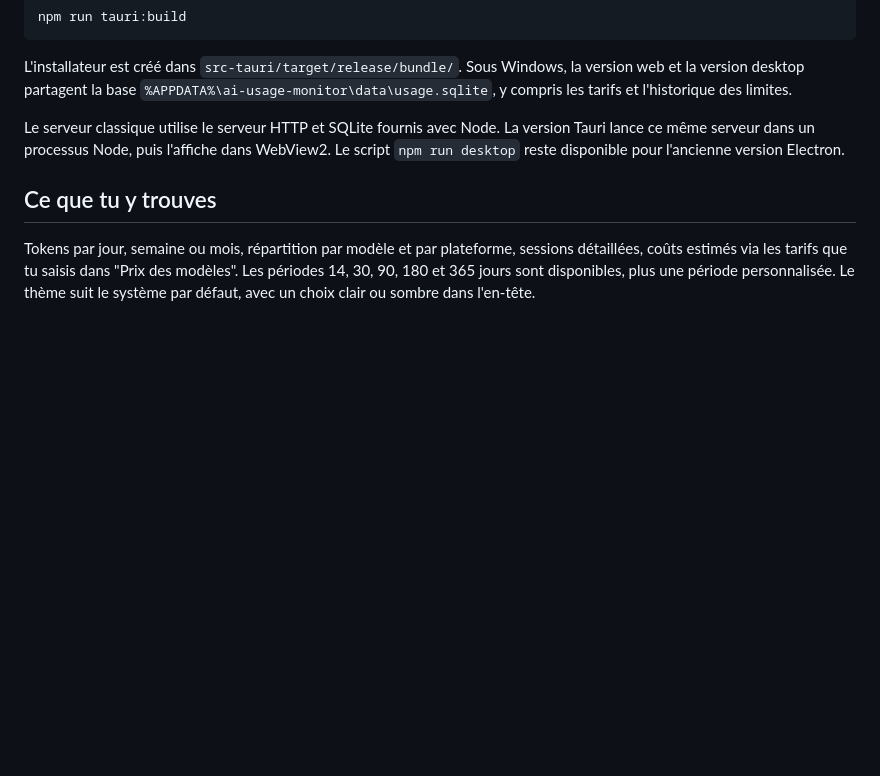
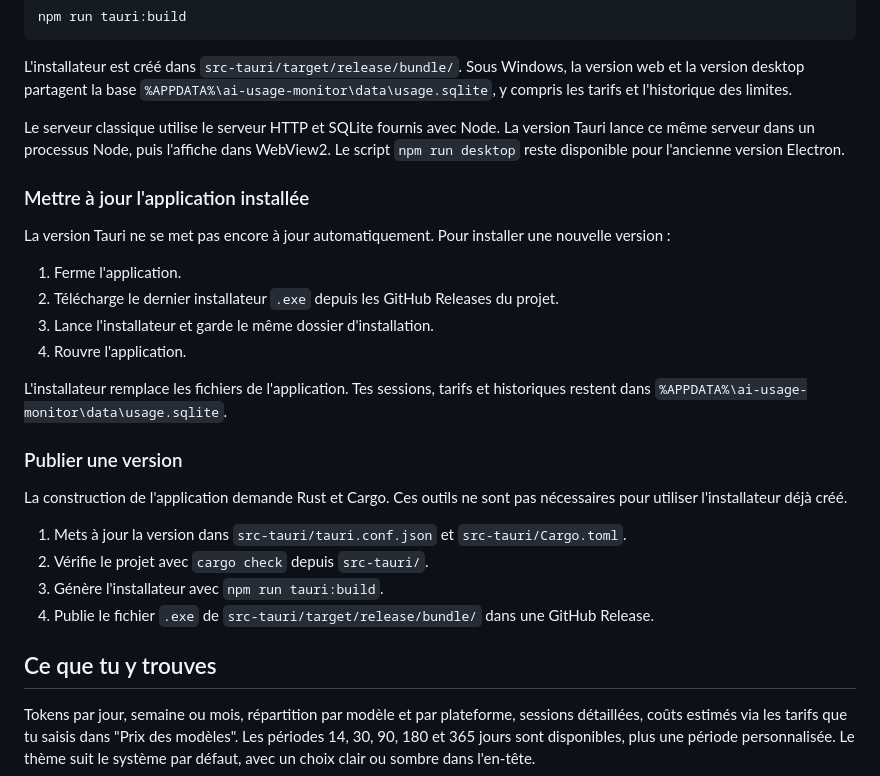
Before and after one commit to Noe-Briffa/token-dashboard, a Markdown page: README.md, the part around the change. GitHub-like rendering; blank space fills up the shorter version.

Commit message:
docs: document Tauri app updates

```diff
--- a/README.md
+++ b/README.md
@@ -45,6 +45,26 @@ L'installateur est créé dans `src-tauri/target/release/bundle/`. Sous Windows,
 
 Le serveur classique utilise le serveur HTTP et SQLite fournis avec Node. La version Tauri lance ce même serveur dans un processus Node, puis l'affiche dans WebView2. Le script `npm run desktop` reste disponible pour l'ancienne version Electron.
 
+### Mettre à jour l'application installée
+
+La version Tauri ne se met pas encore à jour automatiquement. Pour installer une nouvelle version :
+
+1. Ferme l'application.
+2. Télécharge le dernier installateur `.exe` depuis les GitHub Releases du projet.
+3. Lance l'installateur et garde le même dossier d'installation.
+4. Rouvre l'application.
+
+L'installateur remplace les fichiers de l'application. Tes sessions, tarifs et historiques restent dans `%APPDATA%\ai-usage-monitor\data\usage.sqlite`.
+
+### Publier une version
+
+La construction de l'application demande Rust et Cargo. Ces outils ne sont pas nécessaires pour utiliser l'installateur déjà créé.
+
+1. Mets à jour la version dans `src-tauri/tauri.conf.json` et `src-tauri/Cargo.toml`.
+2. Vérifie le projet avec `cargo check` depuis `src-tauri/`.
+3. Génère l'installateur avec `npm run tauri:build`.
+4. Publie le fichier `.exe` de `src-tauri/target/release/bundle/` dans une GitHub Release.
+
 ## Ce que tu y trouves
 
 Tokens par jour, semaine ou mois, répartition par modèle et par plateforme, sessions détaillées, coûts estimés via les tarifs que tu saisis dans "Prix des modèles". Les périodes 14, 30, 90, 180 et 365 jours sont disponibles, plus une période personnalisée. Le thème suit le système par défaut, avec un choix clair ou sombre dans l'en-tête.
```
